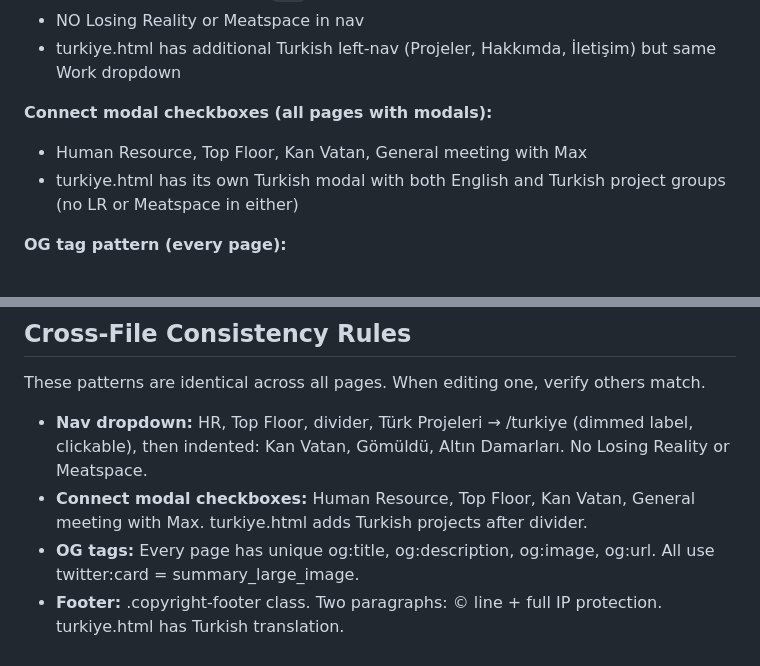
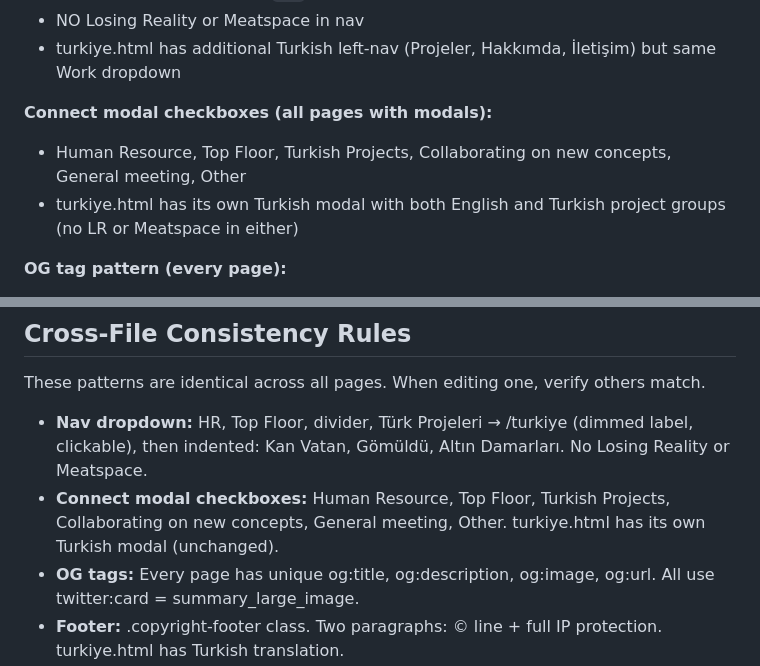
Before and after one commit to 2xy45mg5mq-arch/mcg-site, a Markdown page: CLAUDE.md, 2 parts joined by grey strips. Drawn GitHub-style.

Commit message:
Update CLAUDE.md with new connect modal checkbox list
Co-Authored-By: Claude Opus 4.6 <noreply@anthropic.com>

```diff
--- a/CLAUDE.md
+++ b/CLAUDE.md
@@ -51,7 +51,7 @@ These define patterns that must be identical across all pages. When editing ANY
 - turkiye.html has additional Turkish left-nav (Projeler, Hakkımda, İletişim) but same Work dropdown
 
 **Connect modal checkboxes (all pages with modals):**
-- Human Resource, Top Floor, Kan Vatan, General meeting with Max
+- Human Resource, Top Floor, Turkish Projects, Collaborating on new concepts, General meeting, Other
 - turkiye.html has its own Turkish modal with both English and Turkish project groups (no LR or Meatspace in either)
 
 **OG tag pattern (every page):**
@@ -97,7 +97,7 @@ No heading, logline, tagline, or hero text may wrap to leave 1–2 orphan words
 These patterns are identical across all pages. When editing one, verify others match.
 
 - **Nav dropdown:** HR, Top Floor, divider, Türk Projeleri → /turkiye (dimmed label, clickable), then indented: Kan Vatan, Gömüldü, Altın Damarları. No Losing Reality or Meatspace.
-- **Connect modal checkboxes:** Human Resource, Top Floor, Kan Vatan, General meeting with Max. turkiye.html adds Turkish projects after divider.
+- **Connect modal checkboxes:** Human Resource, Top Floor, Turkish Projects, Collaborating on new concepts, General meeting, Other. turkiye.html has its own Turkish modal (unchanged).
 - **OG tags:** Every page has unique og:title, og:description, og:image, og:url. All use twitter:card = summary_large_image.
 - **Footer:** .copyright-footer class. Two paragraphs: © line + full IP protection. turkiye.html has Turkish translation.
 - **Fonts:** Bebas Neue (headings), EB Garamond (body). No exceptions except tfgame.html game UI.
```
